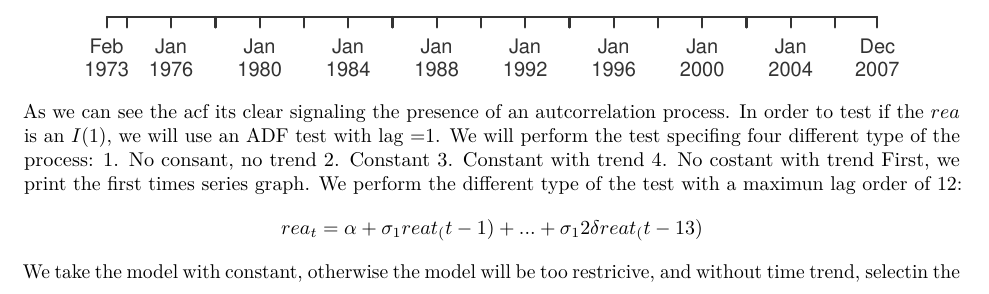
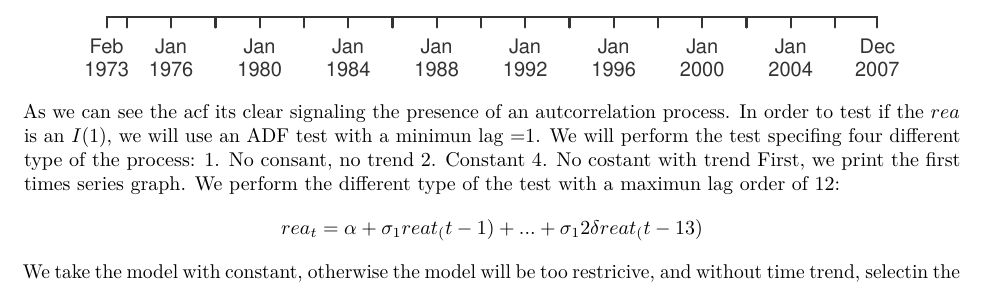
Before and after one commit to RickyJ99/Macroeconomics-policy-evaluation-, an R Markdown document (Assignment.rmd): part of page 1 of 8, cut so that both start at the same text. Rendered offline with R 4.5, knitr and Pandoc, then LaTeX, with nearby package versions; some code elsewhere in the file could not run offline.

Commit message:
markdown improvment

````diff
--- a/Assignment.rmd
+++ b/Assignment.rmd
@@ -255,10 +255,9 @@ title("Yield curve at 2020")
 
 ```
 As we can see the acf its clear signaling the presence of an autcorrelation process.
-In order to test if the $rea$ is an $I(1)$, we will use an ADF test with lag =1. We will perform the test specifing four different type of the process:
+In order to test if the $rea$ is an $I(1)$, we will use an ADF test with a minimun lag =1. We will perform the test specifing four different type of the process:
 1. No consant, no trend
 2. Constant
-3. Constant with trend
 4. No costant with trend
 First, we print the first times series graph.
 We perform the different type of the test with a maximun lag order of 12:
````
